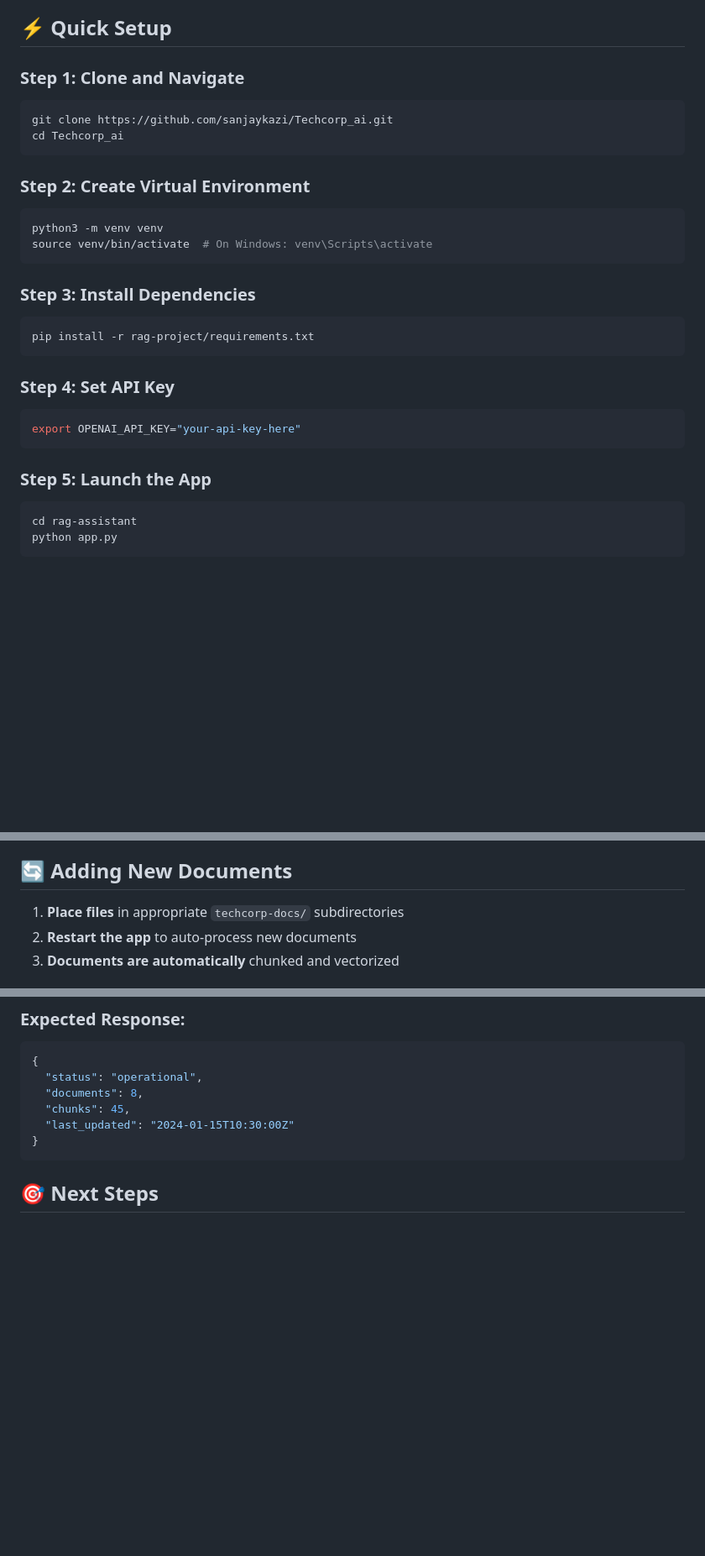
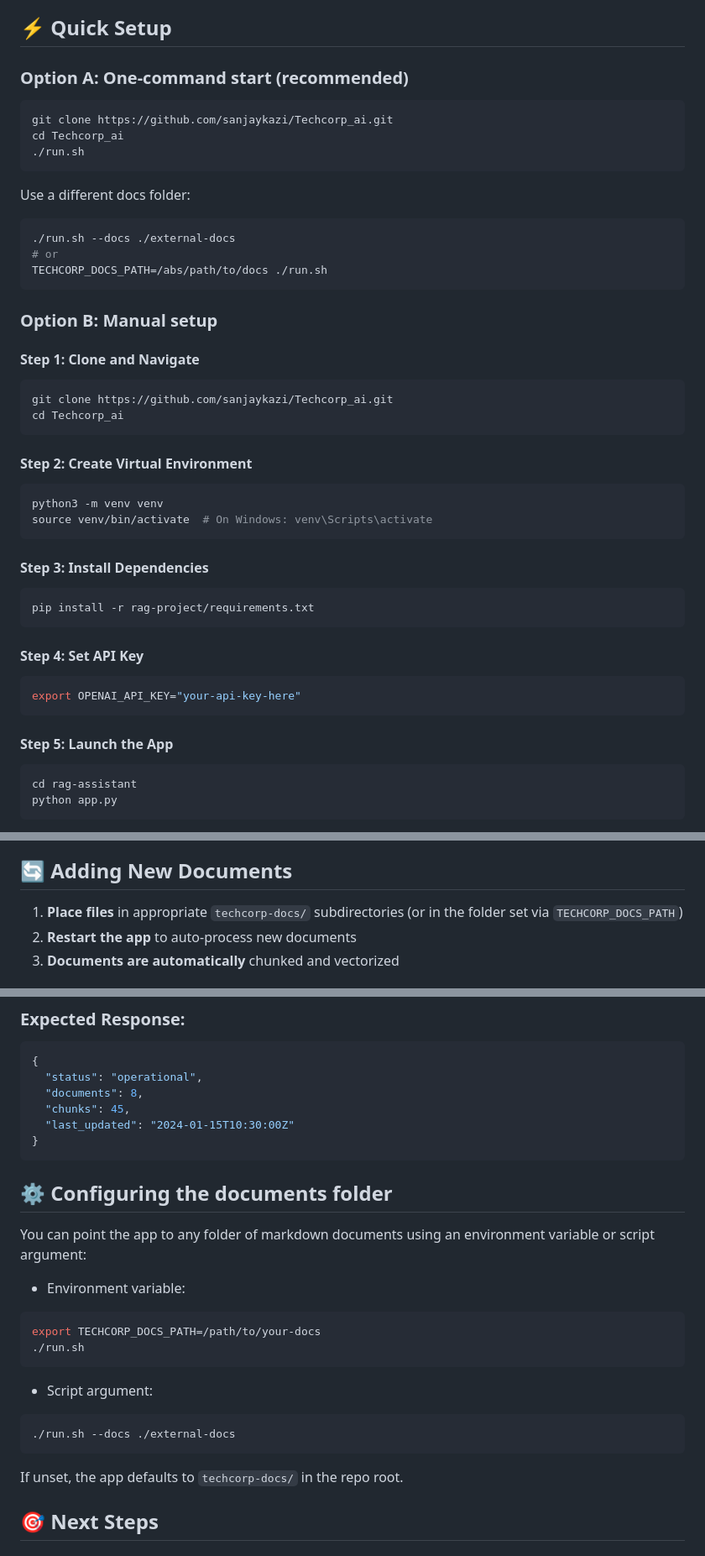
Before and after one commit to sanjaykazi/Techcorp_ai, a Markdown page: QUICK_START_GUIDE.md, 3 parts joined by grey strips. Shown: that part at 84% size. GitHub-like rendering; blank space fills up the shorter version.

````diff
--- a/QUICK_START_GUIDE.md
+++ b/QUICK_START_GUIDE.md
@@ -12,29 +12,44 @@ This guide will help you get the TechCorp AI assistant running on your machine q
 
 ## ⚡ Quick Setup
 
-### Step 1: Clone and Navigate
+### Option A: One-command start (recommended)
+```bash
+git clone https://github.com/sanjaykazi/Techcorp_ai.git
+cd Techcorp_ai
+./run.sh
+```
+
+Use a different docs folder:
+```bash
+./run.sh --docs ./external-docs
+# or
+TECHCORP_DOCS_PATH=/abs/path/to/docs ./run.sh
+```
+
+### Option B: Manual setup
+#### Step 1: Clone and Navigate
 ```bash
 git clone https://github.com/sanjaykazi/Techcorp_ai.git
 cd Techcorp_ai
 ```
 
-### Step 2: Create Virtual Environment
+#### Step 2: Create Virtual Environment
 ```bash
 python3 -m venv venv
 source venv/bin/activate  # On Windows: venv\Scripts\activate
 ```
 
-### Step 3: Install Dependencies
+#### Step 3: Install Dependencies
 ```bash
 pip install -r rag-project/requirements.txt
 ```
 
-### Step 4: Set API Key
+#### Step 4: Set API Key
 ```bash
 export OPENAI_API_KEY="your-api-key-here"
 ```
 
-### Step 5: Launch the App
+#### Step 5: Launch the App
 ```bash
 cd rag-assistant
 python app.py
@@ -108,7 +123,7 @@ chmod +r techcorp-docs/**/*.md
 
 ## 🔄 Adding New Documents
 
-1. **Place files** in appropriate `techcorp-docs/` subdirectories
+1. **Place files** in appropriate `techcorp-docs/` subdirectories (or in the folder set via `TECHCORP_DOCS_PATH`)
 2. **Restart the app** to auto-process new documents
 3. **Documents are automatically** chunked and vectorized
 
@@ -133,6 +148,23 @@ curl http://localhost:5252/api/status
   "last_updated": "2024-01-15T10:30:00Z"
 }
 ```
+
+## ⚙️ Configuring the documents folder
+
+You can point the app to any folder of markdown documents using an environment variable or script argument:
+
+- Environment variable:
+```bash
+export TECHCORP_DOCS_PATH=/path/to/your-docs
+./run.sh
+```
+
+- Script argument:
+```bash
+./run.sh --docs ./external-docs
+```
+
+If unset, the app defaults to `techcorp-docs/` in the repo root.
 
 ## 🎯 Next Steps
 
````
Also changed, not shown: README.md (+45 -0 lines).
